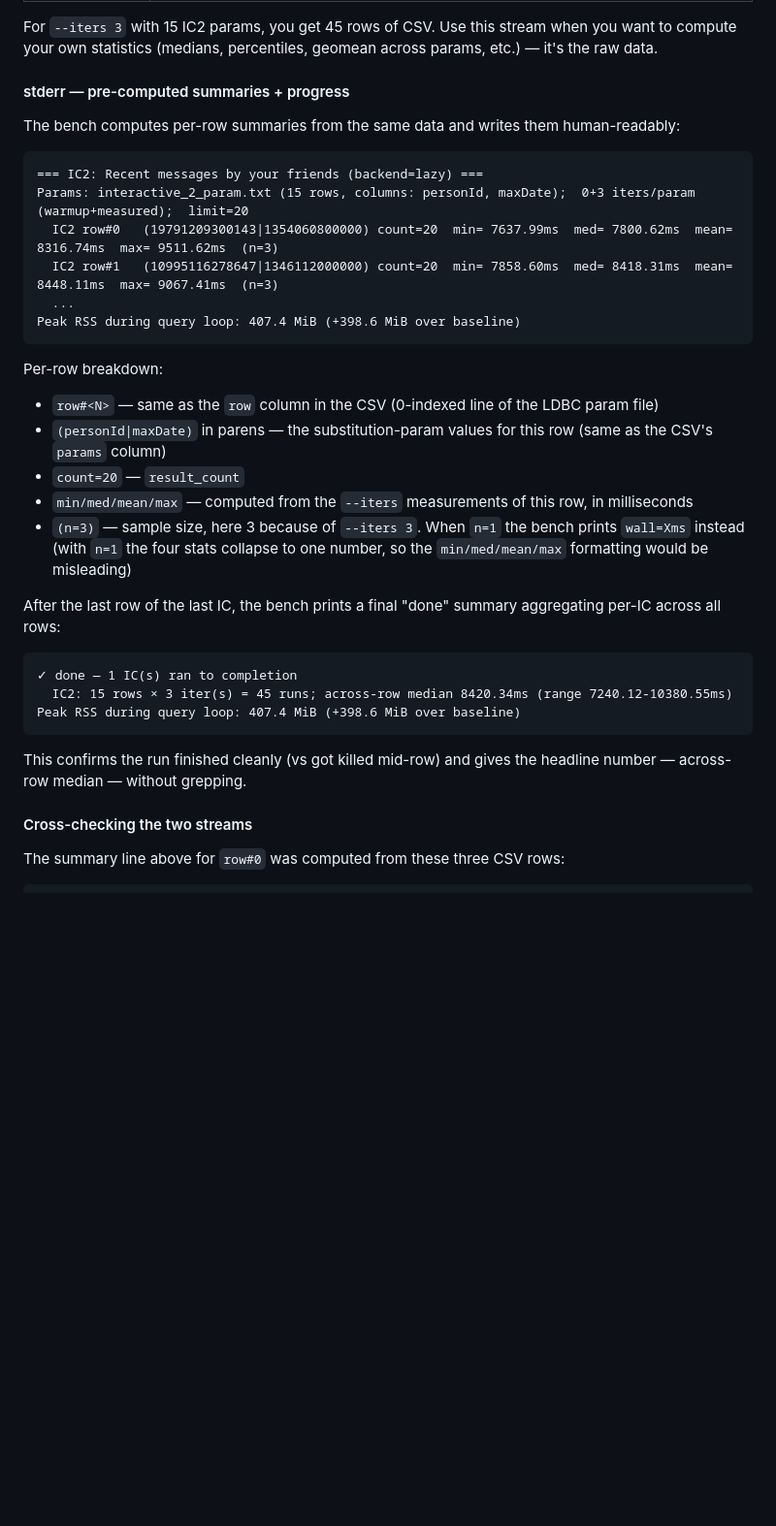
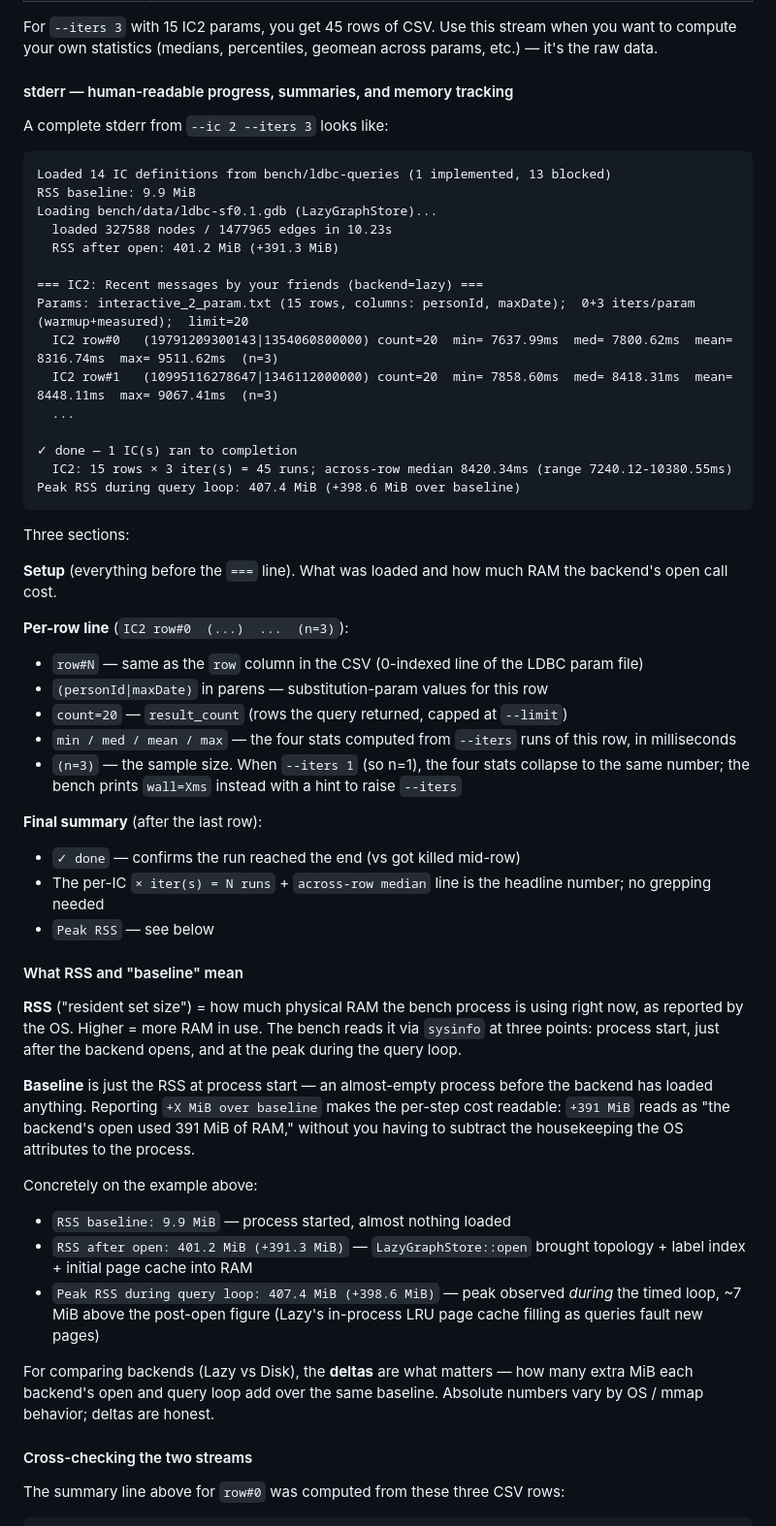
Before and after one commit to pleiad/frogql, a Markdown page: bench/LDBC_BENCHMARK.md, the part around the change. Shown at 97% size. Rendered like a GitHub page; blank space fills up the shorter version.

Commit message:
bench(ldbc): rewrite stderr docs — full sample + RSS/baseline glossary
Two issues a reader pointed out in the README's stderr section:

1. The example was incomplete — it skipped the setup lines (the
   "Loaded N IC definitions / RSS baseline / Loading .gdb / RSS
   after open" header) and the "✓ done" final summary that the
   bench actually emits. README only showed the per-row middle.
   Now shows a complete stderr trace from --ic 2 --iters 3, top
   to bottom, so readers can match what they see live to what's
   documented.

2. RSS and "baseline" were used in the example without definition,
   leaving readers (correctly) confused about what the numbers
   mean. New "What RSS and baseline mean" subsection: RSS is OS-
   reported RAM use; baseline is process startup; the
   "+X MiB over baseline" form makes per-step cost readable
   without manual subtraction. Worked example using the actual
   sample numbers.

Per-row docs (min/med/mean/max meaning, sample-size note when n=1)
unchanged — those were already correct, just buried under the
incomplete example.

Co-Authored-By: Claude Opus 4.7 <noreply@anthropic.com>

````diff
--- a/bench/LDBC_BENCHMARK.md
+++ b/bench/LDBC_BENCHMARK.md
@@ -117,39 +117,72 @@ For `--iters 3` with 15 IC2 params, you get 45 rows of CSV. Use this
 stream when you want to compute your own statistics (medians,
 percentiles, geomean across params, etc.) — it's the raw data.
 
-#### stderr — pre-computed summaries + progress
+#### stderr — human-readable progress, summaries, and memory tracking
 
-The bench computes per-row summaries from the same data and writes
-them human-readably:
+A complete stderr from `--ic 2 --iters 3` looks like:
 
 ```
+Loaded 14 IC definitions from bench/ldbc-queries (1 implemented, 13 blocked)
+RSS baseline: 9.9 MiB
+Loading bench/data/ldbc-sf0.1.gdb (LazyGraphStore)...
+  loaded 327588 nodes / 1477965 edges in 10.23s
+  RSS after open: 401.2 MiB (+391.3 MiB)
+
 === IC2: Recent messages by your friends (backend=lazy) ===
 Params: interactive_2_param.txt (15 rows, columns: personId, maxDate);  0+3 iters/param (warmup+measured);  limit=20
   IC2 row#0   (19791209300143|1354060800000) count=20  min= 7637.99ms  med= 7800.62ms  mean= 8316.74ms  max= 9511.62ms  (n=3)
   IC2 row#1   (10995116278647|1346112000000) count=20  min= 7858.60ms  med= 8418.31ms  mean= 8448.11ms  max= 9067.41ms  (n=3)
   ...
-Peak RSS during query loop: 407.4 MiB (+398.6 MiB over baseline)
-```
 
-Per-row breakdown:
-
-- `row#<N>` — same as the `row` column in the CSV (0-indexed line of the LDBC param file)
-- `(personId|maxDate)` in parens — the substitution-param values for this row (same as the CSV's `params` column)
-- `count=20` — `result_count`
-- `min/med/mean/max` — computed from the `--iters` measurements of this row, in milliseconds
-- `(n=3)` — sample size, here 3 because of `--iters 3`. When `n=1` the bench prints `wall=Xms` instead (with `n=1` the four stats collapse to one number, so the `min/med/mean/max` formatting would be misleading)
-
-After the last row of the last IC, the bench prints a final "done"
-summary aggregating per-IC across all rows:
-
-```
 ✓ done — 1 IC(s) ran to completion
   IC2: 15 rows × 3 iter(s) = 45 runs; across-row median 8420.34ms (range 7240.12-10380.55ms)
 Peak RSS during query loop: 407.4 MiB (+398.6 MiB over baseline)
 ```
 
-This confirms the run finished cleanly (vs got killed mid-row) and
-gives the headline number — across-row median — without grepping.
+Three sections:
+
+**Setup** (everything before the `===` line). What was loaded and how
+much RAM the backend's open call cost.
+
+**Per-row line** (`IC2 row#0  (...)  ...  (n=3)`):
+
+- `row#N` — same as the `row` column in the CSV (0-indexed line of the LDBC param file)
+- `(personId|maxDate)` in parens — substitution-param values for this row
+- `count=20` — `result_count` (rows the query returned, capped at `--limit`)
+- `min / med / mean / max` — the four stats computed from `--iters` runs of this row, in milliseconds
+- `(n=3)` — the sample size. When `--iters 1` (so n=1), the four stats collapse to the same number; the bench prints `wall=Xms` instead with a hint to raise `--iters`
+
+**Final summary** (after the last row):
+
+- `✓ done` — confirms the run reached the end (vs got killed mid-row)
+- The per-IC `× iter(s) = N runs` + `across-row median` line is the headline number; no grepping needed
+- `Peak RSS` — see below
+
+#### What RSS and "baseline" mean
+
+**RSS** ("resident set size") = how much physical RAM the bench
+process is using right now, as reported by the OS. Higher = more
+RAM in use. The bench reads it via `sysinfo` at three points:
+process start, just after the backend opens, and at the peak during
+the query loop.
+
+**Baseline** is just the RSS at process start — an almost-empty
+process before the backend has loaded anything. Reporting
+`+X MiB over baseline` makes the per-step cost readable:
+`+391 MiB` reads as "the backend's open used 391 MiB of RAM,"
+without you having to subtract the housekeeping the OS attributes
+to the process.
+
+Concretely on the example above:
+
+- `RSS baseline: 9.9 MiB` — process started, almost nothing loaded
+- `RSS after open: 401.2 MiB (+391.3 MiB)` — `LazyGraphStore::open` brought topology + label index + initial page cache into RAM
+- `Peak RSS during query loop: 407.4 MiB (+398.6 MiB)` — peak observed *during* the timed loop, ~7 MiB above the post-open figure (Lazy's in-process LRU page cache filling as queries fault new pages)
+
+For comparing backends (Lazy vs Disk), the **deltas** are what
+matters — how many extra MiB each backend's open and query loop
+add over the same baseline. Absolute numbers vary by OS / mmap
+behavior; deltas are honest.
 
 #### Cross-checking the two streams
 
````
